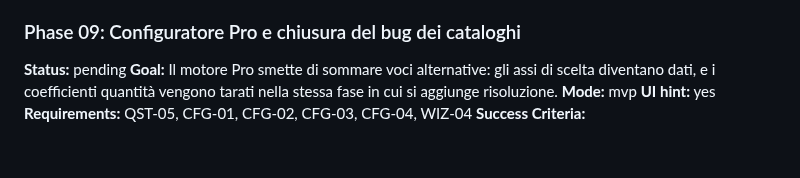
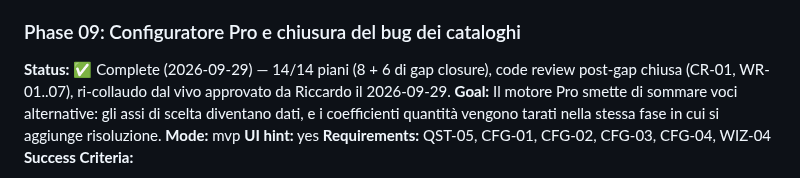
Before and after one commit to riky90/renovio, a Markdown page: .planning/ROADMAP.md, the part around the change. Rendered like a GitHub page; blank space fills up the shorter version.

Commit message:
docs(09): chiusura della Fase 09 dopo il ri-collaudo del 2026-09-29
Co-Authored-By: Claude Opus 5.5 <noreply@anthropic.com>

```diff
--- a/.planning/ROADMAP.md
+++ b/.planning/ROADMAP.md
@@ -171,7 +171,7 @@ Plans:
 
 ### Phase 09: Configuratore Pro e chiusura del bug dei cataloghi
 
-**Status:** pending
+**Status:** ✅ Complete (2026-09-29) — 14/14 piani (8 + 6 di gap closure), code review post-gap chiusa (CR-01, WR-01..07), ri-collaudo dal vivo approvato da Riccardo il 2026-09-29.
 **Goal:** Il motore Pro smette di sommare voci alternative: gli assi di scelta diventano dati, e i coefficienti quantità vengono tarati nella stessa fase in cui si aggiunge risoluzione.
 **Mode:** mvp
 **UI hint:** yes
```
Also changed, not shown: .planning/STATE.md (+11 -9 lines), 1 other file.
